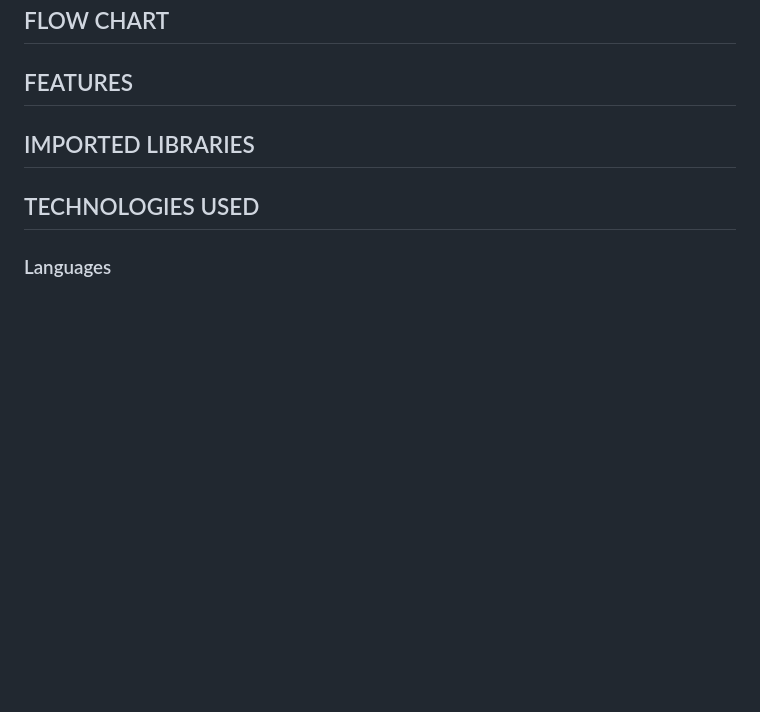
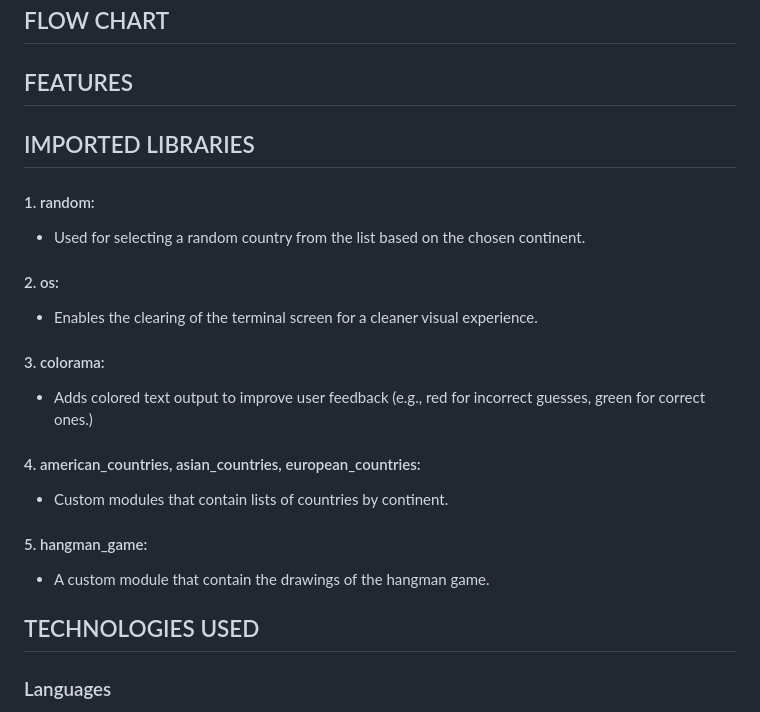
Before and after one commit to aimanh04/hangman-game-pp3, a Markdown page: README.md, the part around the change. Rendered like a GitHub page; blank space fills up the shorter version.

Commit message:
README: Add code to Imported Libraries element

```diff
--- a/README.md
+++ b/README.md
@@ -71,6 +71,21 @@ The Hangman Game is a simple word-guessing game where the player has to guess th
 
 ## IMPORTED LIBRARIES
 
+#### 1. random:
+- Used for selecting a random country from the list based on the chosen continent.
+
+#### 2. os:
+- Enables the clearing of the terminal screen for a cleaner visual experience.
+
+#### 3. colorama:
+- Adds colored text output to improve user feedback (e.g., red for incorrect guesses, green for correct ones.)
+
+#### 4. american_countries, asian_countries, european_countries:
+- Custom modules that contain lists of countries by continent.
+
+#### 5. hangman_game:
+- A custom module that contain the drawings of the hangman game.
+
 ## TECHNOLOGIES USED
 
 ### Languages
```
